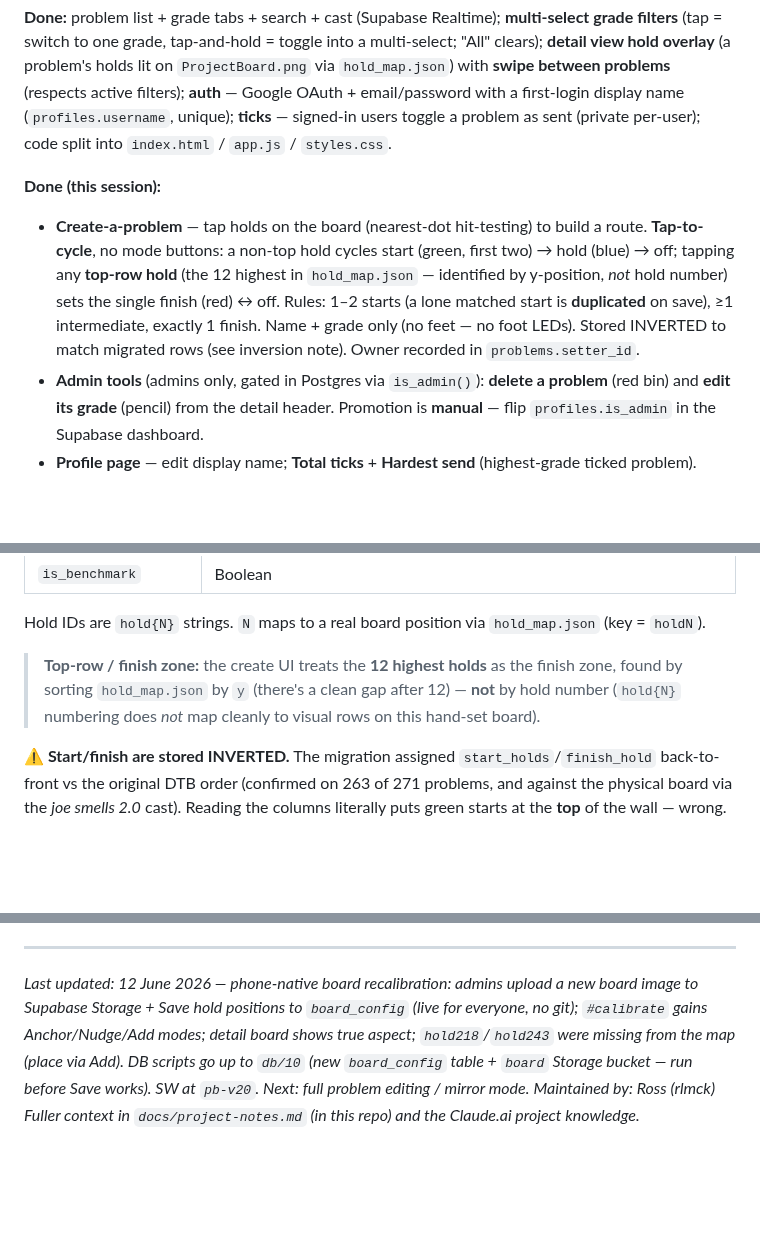
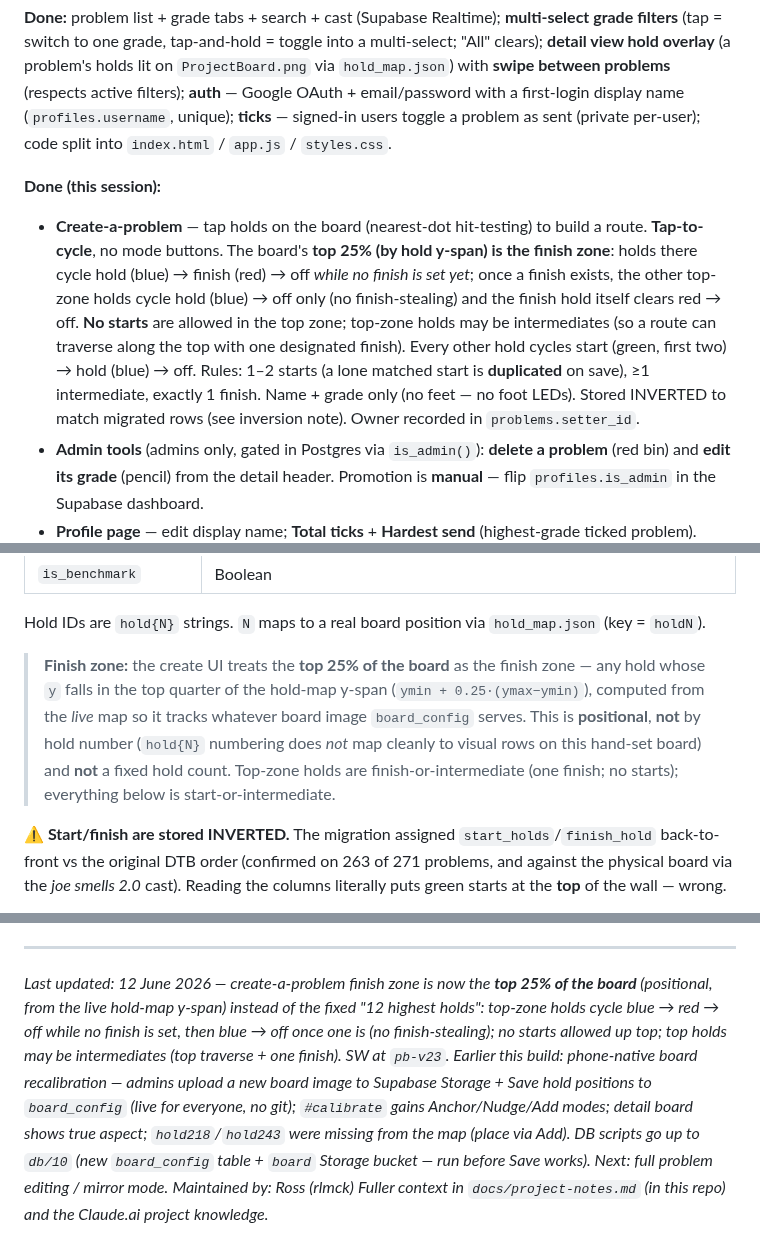
Before and after one commit to rlmck/projectboard, a Markdown page: CLAUDE.md, 3 parts joined by grey strips. Drawn GitHub-style; blank space fills up the shorter version.

Commit message:
Docs: CLAUDE.md — create finish zone is the top 25% of the board
Replace the stale "12 highest holds" / "finish ↔ off" description with the
positional top-25% rule: blue → red → off until a finish is set, then
blue → off; no starts in the top zone; top holds may be intermediates.

Co-Authored-By: Claude Opus 4.8 <noreply@anthropic.com>

```diff
--- a/CLAUDE.md
+++ b/CLAUDE.md
@@ -17,7 +17,7 @@ The app is hosted on **GitHub Pages** from the `main` branch.
 **Done:** problem list + grade tabs + search + cast (Supabase Realtime); **multi-select grade filters** (tap = switch to one grade, tap-and-hold = toggle into a multi-select; "All" clears); **detail view hold overlay** (a problem's holds lit on `ProjectBoard.png` via `hold_map.json`) with **swipe between problems** (respects active filters); **auth** — Google OAuth + email/password with a first-login display name (`profiles.username`, unique); **ticks** — signed-in users toggle a problem as sent (private per-user); code split into `index.html` / `app.js` / `styles.css`.
 
 **Done (this session):**
-- **Create-a-problem** — tap holds on the board (nearest-dot hit-testing) to build a route. **Tap-to-cycle**, no mode buttons: a non-top hold cycles start (green, first two) → hold (blue) → off; tapping any **top-row hold** (the 12 highest in `hold_map.json` — identified by y-position, *not* hold number) sets the single finish (red) ↔ off. Rules: 1–2 starts (a lone matched start is **duplicated** on save), ≥1 intermediate, exactly 1 finish. Name + grade only (no feet — no foot LEDs). Stored INVERTED to match migrated rows (see inversion note). Owner recorded in `problems.setter_id`.
+- **Create-a-problem** — tap holds on the board (nearest-dot hit-testing) to build a route. **Tap-to-cycle**, no mode buttons. The board's **top 25% (by hold y-span) is the finish zone**: holds there cycle hold (blue) → finish (red) → off *while no finish is set yet*; once a finish exists, the other top-zone holds cycle hold (blue) → off only (no finish-stealing) and the finish hold itself clears red → off. **No starts** are allowed in the top zone; top-zone holds may be intermediates (so a route can traverse along the top with one designated finish). Every other hold cycles start (green, first two) → hold (blue) → off. Rules: 1–2 starts (a lone matched start is **duplicated** on save), ≥1 intermediate, exactly 1 finish. Name + grade only (no feet — no foot LEDs). Stored INVERTED to match migrated rows (see inversion note). Owner recorded in `problems.setter_id`.
 - **Admin tools** (admins only, gated in Postgres via `is_admin()`): **delete a problem** (red bin) and **edit its grade** (pencil) from the detail header. Promotion is **manual** — flip `profiles.is_admin` in the Supabase dashboard.
 - **Profile page** — edit display name; **Total ticks** + **Hardest send** (highest-grade ticked problem).
 - **Live setter names** — a problem's displayed setter resolves from the owner's *current* `profiles.username` via `setter_id`, so a rename propagates to all their problems. Legacy/migrated rows (no owner) keep their text setter.
@@ -127,7 +127,7 @@ The problems table was migrated from `test.csv` (271 rows). Key columns:
 
 Hold IDs are `hold{N}` strings. `N` maps to a real board position via `hold_map.json` (key = `holdN`).
 
-> **Top-row / finish zone:** the create UI treats the **12 highest holds** as the finish zone, found by sorting `hold_map.json` by `y` (there's a clean gap after 12) — **not** by hold number (`hold{N}` numbering does *not* map cleanly to visual rows on this hand-set board).
+> **Finish zone:** the create UI treats the **top 25% of the board** as the finish zone — any hold whose `y` falls in the top quarter of the hold-map y-span (`ymin + 0.25·(ymax−ymin)`), computed from the *live* map so it tracks whatever board image `board_config` serves. This is **positional**, **not** by hold number (`hold{N}` numbering does *not* map cleanly to visual rows on this hand-set board) and **not** a fixed hold count. Top-zone holds are finish-or-intermediate (one finish; no starts); everything below is start-or-intermediate.
 
 **⚠️ Start/finish are stored INVERTED.** The migration assigned `start_holds`/`finish_hold` back-to-front vs the original DTB order (confirmed on 263 of 271 problems, and against the physical board via the *joe smells 2.0* cast). Reading the columns literally puts green starts at the **top** of the wall — wrong.
 
@@ -264,6 +264,6 @@ French bouldering grades in correct difficulty order (for filter tabs and sortin
 
 ---
 
-*Last updated: 12 June 2026 — phone-native board recalibration: admins upload a new board image to Supabase Storage + Save hold positions to `board_config` (live for everyone, no git); `#calibrate` gains Anchor/Nudge/Add modes; detail board shows true aspect; `hold218`/`hold243` were missing from the map (place via Add). DB scripts go up to `db/10` (new `board_config` table + `board` Storage bucket — run before Save works). SW at `pb-v20`. Next: full problem editing / mirror mode.*
+*Last updated: 12 June 2026 — create-a-problem finish zone is now the **top 25% of the board** (positional, from the live hold-map y-span) instead of the fixed "12 highest holds": top-zone holds cycle blue → red → off while no finish is set, then blue → off once one is (no finish-stealing); no starts allowed up top; top holds may be intermediates (top traverse + one finish). SW at `pb-v23`. Earlier this build: phone-native board recalibration — admins upload a new board image to Supabase Storage + Save hold positions to `board_config` (live for everyone, no git); `#calibrate` gains Anchor/Nudge/Add modes; detail board shows true aspect; `hold218`/`hold243` were missing from the map (place via Add). DB scripts go up to `db/10` (new `board_config` table + `board` Storage bucket — run before Save works). Next: full problem editing / mirror mode.*
 *Maintained by: Ross (rlmck)*
 *Fuller context in `docs/project-notes.md` (in this repo) and the Claude.ai project knowledge.*
```
